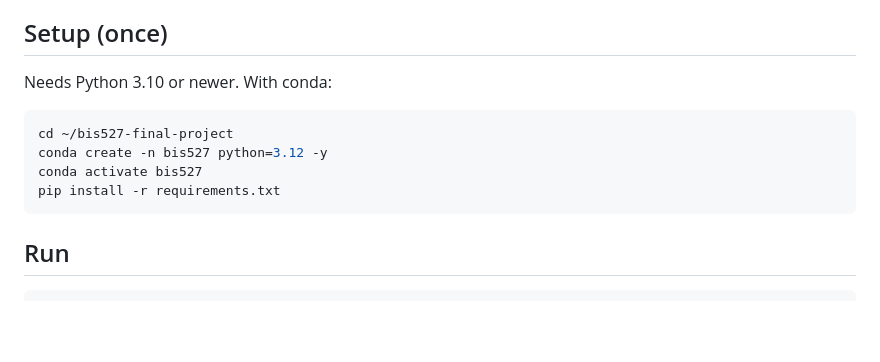
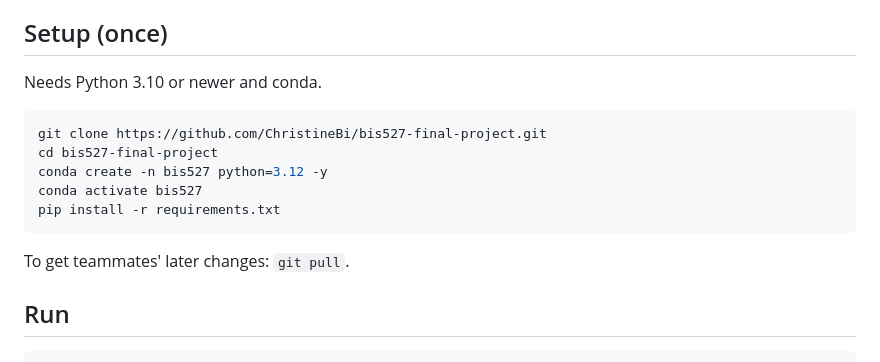
Before and after one commit to ChristineBi/bis527-final-project, a Markdown page: README.md, the part around the change. GitHub-like rendering; blank space fills up the shorter version.

````diff
--- a/README.md
+++ b/README.md
@@ -6,14 +6,17 @@ loads it into a DuckDB database, and checks it.
 
 ## Setup (once)
 
-Needs Python 3.10 or newer. With conda:
+Needs Python 3.10 or newer and conda.
 
 ```bash
-cd ~/bis527-final-project
+git clone https://github.com/ChristineBi/bis527-final-project.git
+cd bis527-final-project
 conda create -n bis527 python=3.12 -y
 conda activate bis527
 pip install -r requirements.txt
 ```
+
+To get teammates' later changes: `git pull`.
 
 ## Run
 
````
